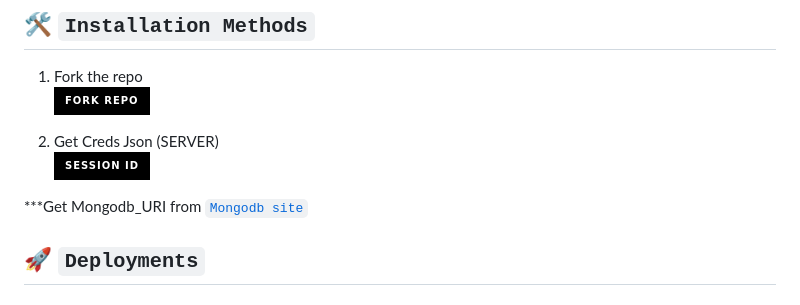
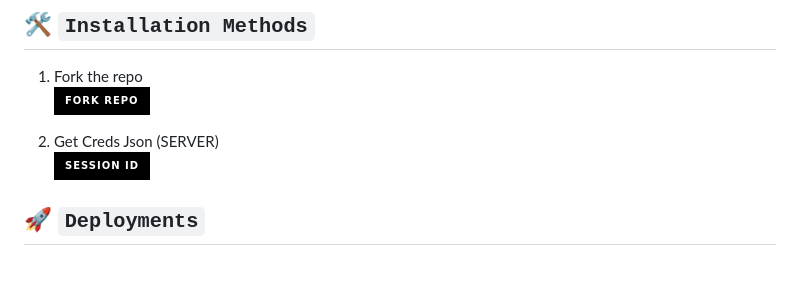
Before and after one commit to posh1103/WALLYJAYTECH-MD, a Markdown page: README.md, the part around the change. Drawn GitHub-style; badges without logos; blank space fills up the shorter version.

```diff
--- a/README.md
+++ b/README.md
@@ -119,8 +119,6 @@ get my bank account details from the above button, you can pay through Buy Me A
     <br>
 <a href='https://replit.com/@wallyjaytech/BAILEYS-QR' target="_blank"><img alt='SESSION ID' src='https://img.shields.io/badge/Session_id-100000?style=for-the-badge&logo=scan&logoColor=white&labelColor=black&color=black'/></a>
 
-
-***Get Mongodb_URI from [`Mongodb site`](https://www.mongodb.com/)
 
 
 ## 🚀 `Deployments`
```
